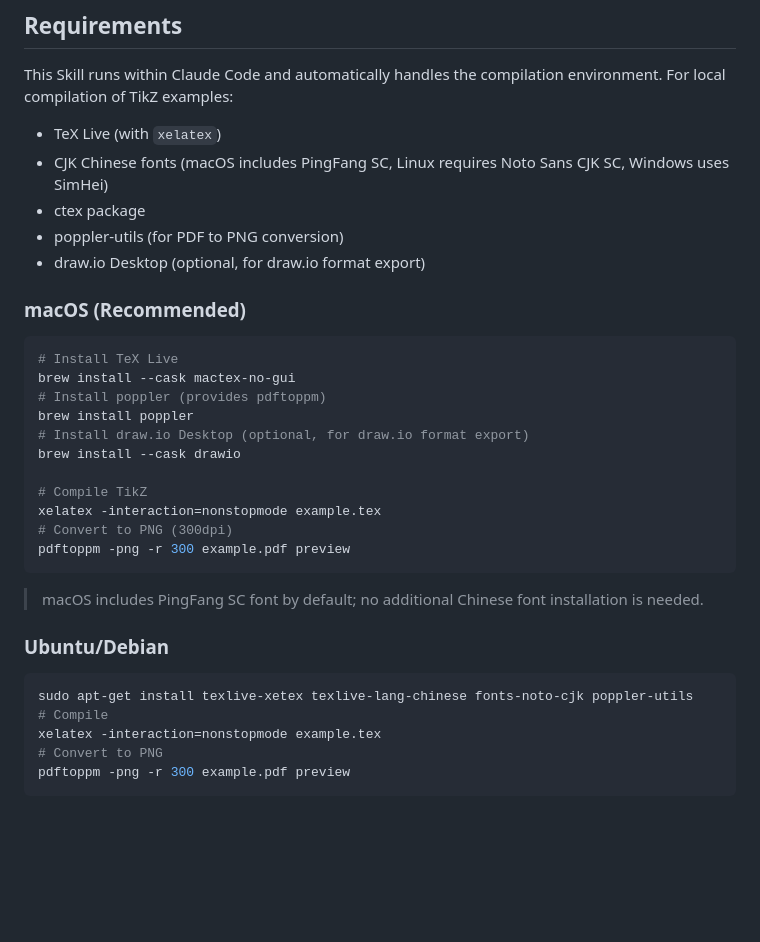
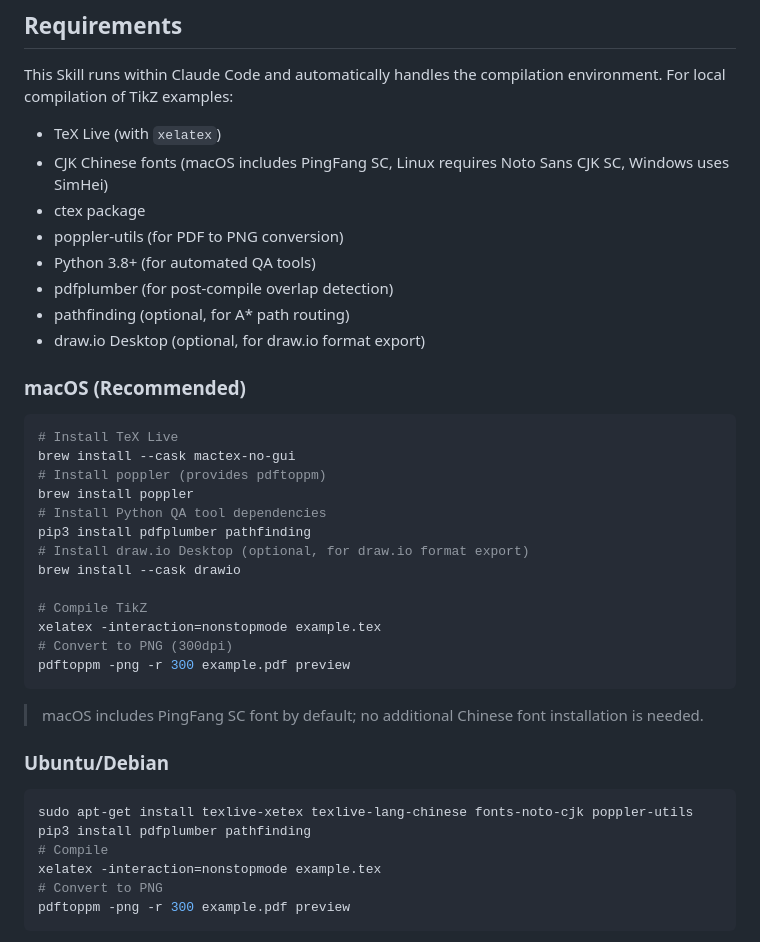
Before and after one commit to 0xE1337/thesis-figure-skill, a Markdown page: README.en.md, the part around the change. Rendered like a GitHub page; blank space fills up the shorter version.

````diff
--- a/README.en.md
+++ b/README.en.md
@@ -180,6 +180,9 @@ This Skill runs within Claude Code and automatically handles the compilation env
 - CJK Chinese fonts (macOS includes PingFang SC, Linux requires Noto Sans CJK SC, Windows uses SimHei)
 - ctex package
 - poppler-utils (for PDF to PNG conversion)
+- Python 3.8+ (for automated QA tools)
+- pdfplumber (for post-compile overlap detection)
+- pathfinding (optional, for A* path routing)
 - draw.io Desktop (optional, for draw.io format export)
 
 ### macOS (Recommended)
@@ -189,6 +192,8 @@ This Skill runs within Claude Code and automatically handles the compilation env
 brew install --cask mactex-no-gui
 # Install poppler (provides pdftoppm)
 brew install poppler
+# Install Python QA tool dependencies
+pip3 install pdfplumber pathfinding
 # Install draw.io Desktop (optional, for draw.io format export)
 brew install --cask drawio
 
@@ -204,6 +209,7 @@ pdftoppm -png -r 300 example.pdf preview
 
 ```bash
 sudo apt-get install texlive-xetex texlive-lang-chinese fonts-noto-cjk poppler-utils
+pip3 install pdfplumber pathfinding
 # Compile
 xelatex -interaction=nonstopmode example.tex
 # Convert to PNG
````
Also changed, not shown: README.md (+6 -0 lines).
